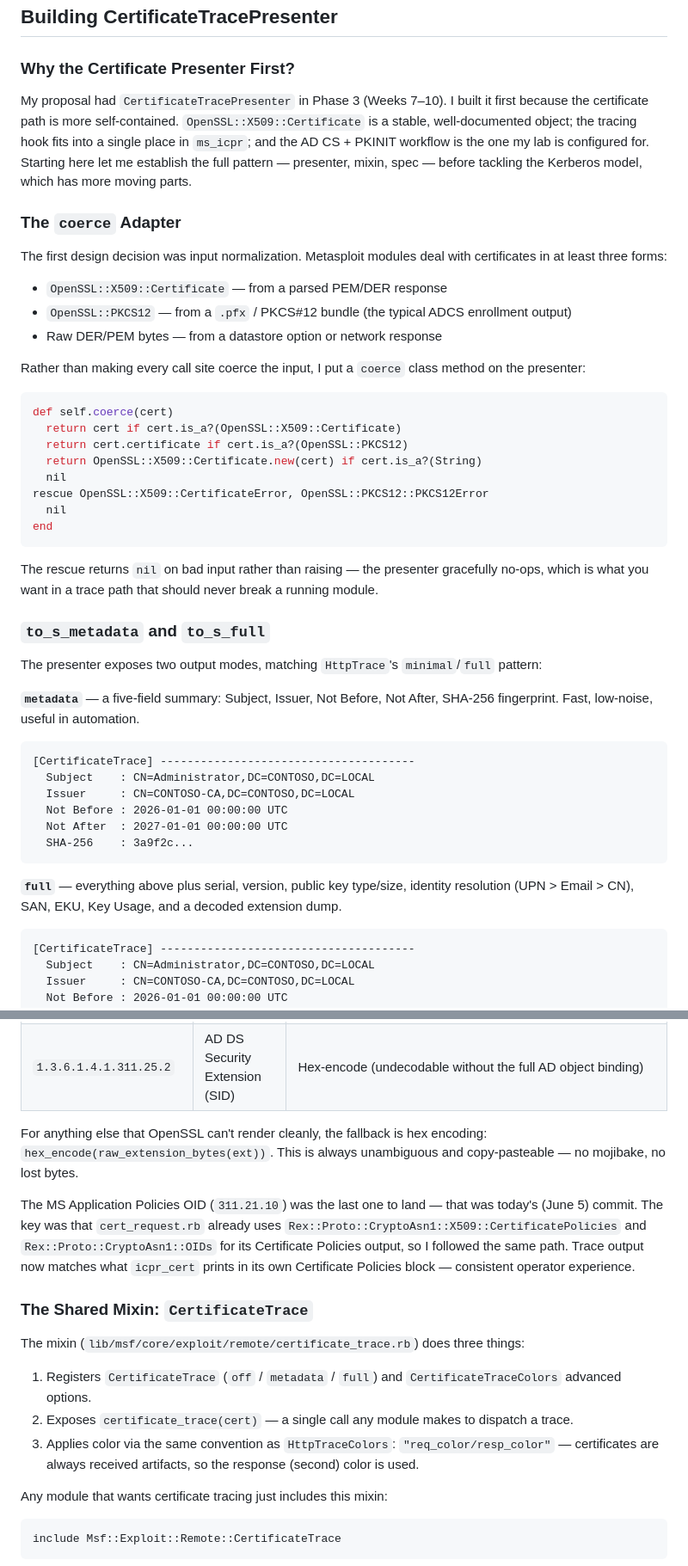
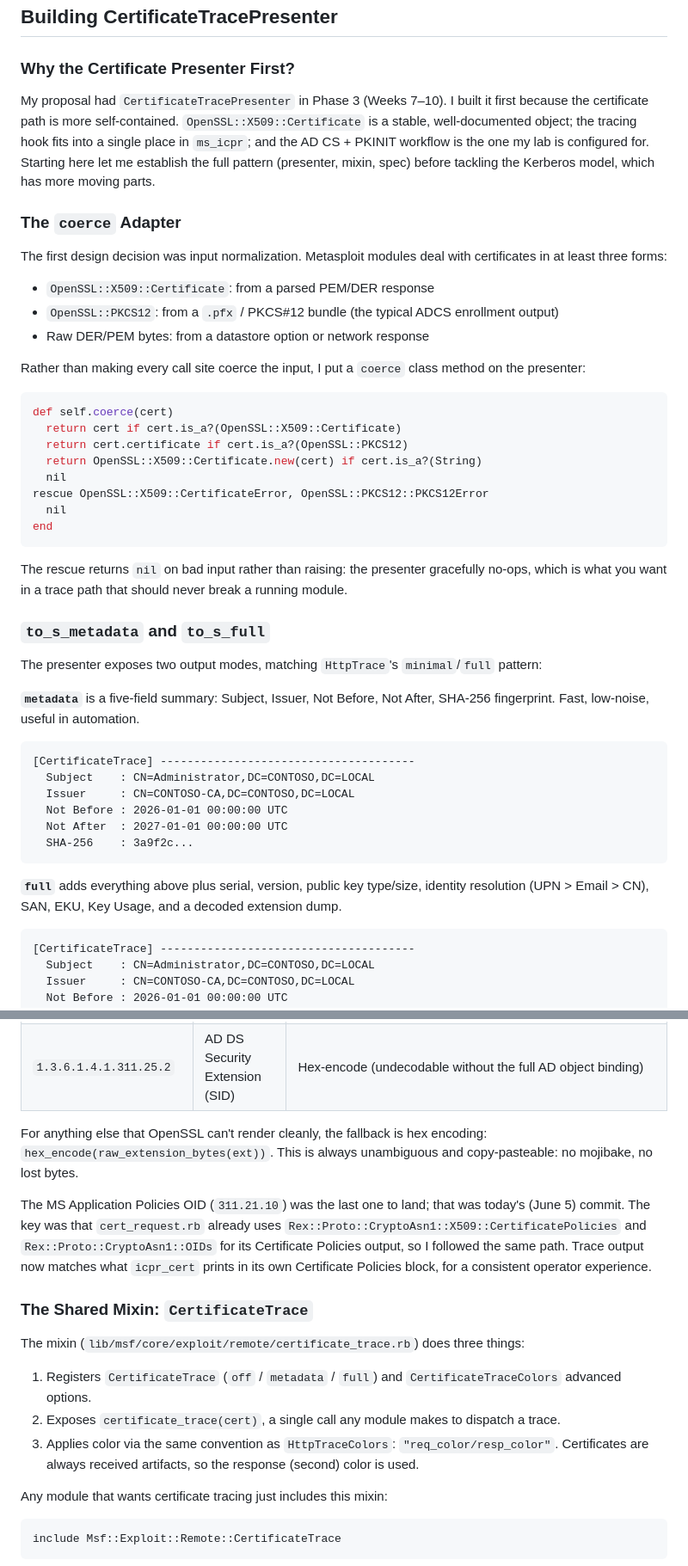
Before and after one commit to Pushpenderrathore/Pushpenderrathore.github.io, a Markdown page: drafts/gsoc-week1.md, 2 parts joined by grey strips. Shown at 86% size. GitHub-like rendering.

Commit message:
Replace em-dashes in GSoC blog drafts with plain punctuation
Co-Authored-By: Claude Opus 4.8 <noreply@anthropic.com>

````diff
--- a/drafts/gsoc-week1.md
+++ b/drafts/gsoc-week1.md
@@ -35,15 +35,15 @@ The AD lab (Windows Server 2022 + ADCS on `TEST.LOCAL`) was up by the end of com
 
 ### Why the Certificate Presenter First?
 
-My proposal had `CertificateTracePresenter` in Phase 3 (Weeks 7–10). I built it first because the certificate path is more self-contained. `OpenSSL::X509::Certificate` is a stable, well-documented object; the tracing hook fits into a single place in `ms_icpr`; and the AD CS + PKINIT workflow is the one my lab is configured for. Starting here let me establish the full pattern — presenter, mixin, spec — before tackling the Kerberos model, which has more moving parts.
+My proposal had `CertificateTracePresenter` in Phase 3 (Weeks 7–10). I built it first because the certificate path is more self-contained. `OpenSSL::X509::Certificate` is a stable, well-documented object; the tracing hook fits into a single place in `ms_icpr`; and the AD CS + PKINIT workflow is the one my lab is configured for. Starting here let me establish the full pattern (presenter, mixin, spec) before tackling the Kerberos model, which has more moving parts.
 
 ### The `coerce` Adapter
 
 The first design decision was input normalization. Metasploit modules deal with certificates in at least three forms:
 
-- `OpenSSL::X509::Certificate` — from a parsed PEM/DER response
-- `OpenSSL::PKCS12` — from a `.pfx` / PKCS#12 bundle (the typical ADCS enrollment output)
-- Raw DER/PEM bytes — from a datastore option or network response
+- `OpenSSL::X509::Certificate`: from a parsed PEM/DER response
+- `OpenSSL::PKCS12`: from a `.pfx` / PKCS#12 bundle (the typical ADCS enrollment output)
+- Raw DER/PEM bytes: from a datastore option or network response
 
 Rather than making every call site coerce the input, I put a `coerce` class method on the presenter:
 
@@ -58,13 +58,13 @@ rescue OpenSSL::X509::CertificateError, OpenSSL::PKCS12::PKCS12Error
 end
 ```
 
-The rescue returns `nil` on bad input rather than raising — the presenter gracefully no-ops, which is what you want in a trace path that should never break a running module.
+The rescue returns `nil` on bad input rather than raising: the presenter gracefully no-ops, which is what you want in a trace path that should never break a running module.
 
 ### `to_s_metadata` and `to_s_full`
 
 The presenter exposes two output modes, matching `HttpTrace`'s `minimal`/`full` pattern:
 
-**`metadata`** — a five-field summary: Subject, Issuer, Not Before, Not After, SHA-256 fingerprint. Fast, low-noise, useful in automation.
+**`metadata`** is a five-field summary: Subject, Issuer, Not Before, Not After, SHA-256 fingerprint. Fast, low-noise, useful in automation.
 
 ```
 [CertificateTrace] --------------------------------------
@@ -75,7 +75,7 @@ The presenter exposes two output modes, matching `HttpTrace`'s `minimal`/`full`
   SHA-256    : 3a9f2c...
 ```
 
-**`full`** — everything above plus serial, version, public key type/size, identity resolution (UPN > Email > CN), SAN, EKU, Key Usage, and a decoded extension dump.
+**`full`** adds everything above plus serial, version, public key type/size, identity resolution (UPN > Email > CN), SAN, EKU, Key Usage, and a decoded extension dump.
 
 ```
 [CertificateTrace] --------------------------------------
@@ -119,17 +119,17 @@ The affected OIDs and what I did:
 | `1.3.6.1.4.1.311.21.10` | Application Policies | Reuse `Rex::Proto::CryptoAsn1::X509::CertificatePolicies` and the framework's OID table to resolve policy OIDs to friendly labels |
 | `1.3.6.1.4.1.311.25.2` | AD DS Security Extension (SID) | Hex-encode (undecodable without the full AD object binding) |
 
-For anything else that OpenSSL can't render cleanly, the fallback is hex encoding: `hex_encode(raw_extension_bytes(ext))`. This is always unambiguous and copy-pasteable — no mojibake, no lost bytes.
+For anything else that OpenSSL can't render cleanly, the fallback is hex encoding: `hex_encode(raw_extension_bytes(ext))`. This is always unambiguous and copy-pasteable: no mojibake, no lost bytes.
 
-The MS Application Policies OID (`311.21.10`) was the last one to land — that was today's (June 5) commit. The key was that `cert_request.rb` already uses `Rex::Proto::CryptoAsn1::X509::CertificatePolicies` and `Rex::Proto::CryptoAsn1::OIDs` for its Certificate Policies output, so I followed the same path. Trace output now matches what `icpr_cert` prints in its own Certificate Policies block — consistent operator experience.
+The MS Application Policies OID (`311.21.10`) was the last one to land; that was today's (June 5) commit. The key was that `cert_request.rb` already uses `Rex::Proto::CryptoAsn1::X509::CertificatePolicies` and `Rex::Proto::CryptoAsn1::OIDs` for its Certificate Policies output, so I followed the same path. Trace output now matches what `icpr_cert` prints in its own Certificate Policies block, for a consistent operator experience.
 
 ### The Shared Mixin: `CertificateTrace`
 
 The mixin (`lib/msf/core/exploit/remote/certificate_trace.rb`) does three things:
 
 1. Registers `CertificateTrace` (`off` / `metadata` / `full`) and `CertificateTraceColors` advanced options.
-2. Exposes `certificate_trace(cert)` — a single call any module makes to dispatch a trace.
-3. Applies color via the same convention as `HttpTraceColors`: `"req_color/resp_color"` — certificates are always received artifacts, so the response (second) color is used.
+2. Exposes `certificate_trace(cert)`, a single call any module makes to dispatch a trace.
+3. Applies color via the same convention as `HttpTraceColors`: `"req_color/resp_color"`. Certificates are always received artifacts, so the response (second) color is used.
 
 Any module that wants certificate tracing just includes this mixin:
 
````
Also changed, not shown: other parts of drafts/gsoc-week1.md (+28 -28 lines), drafts/gsoc-2026-announcement.md (+12 -12 lines).
